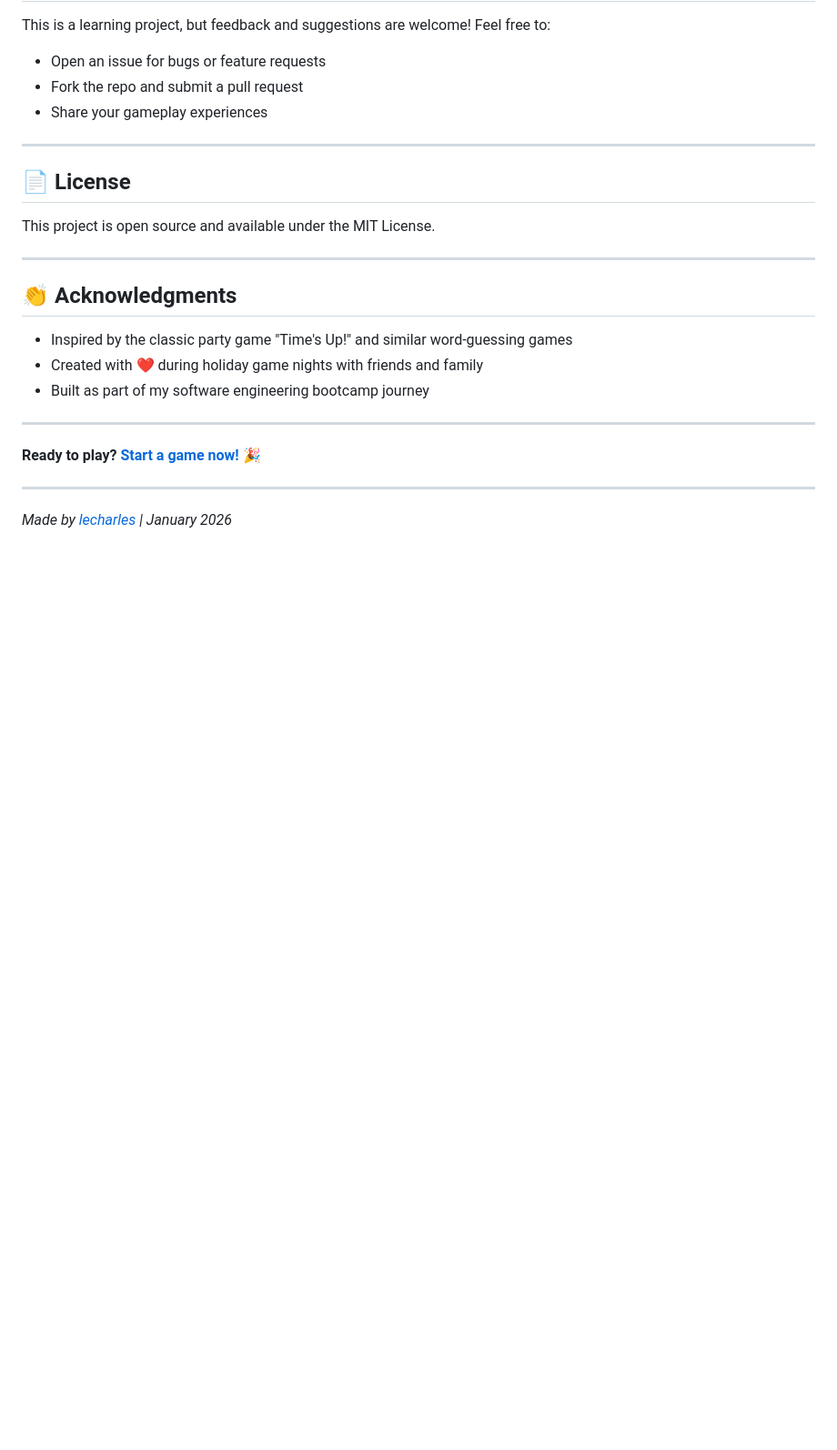
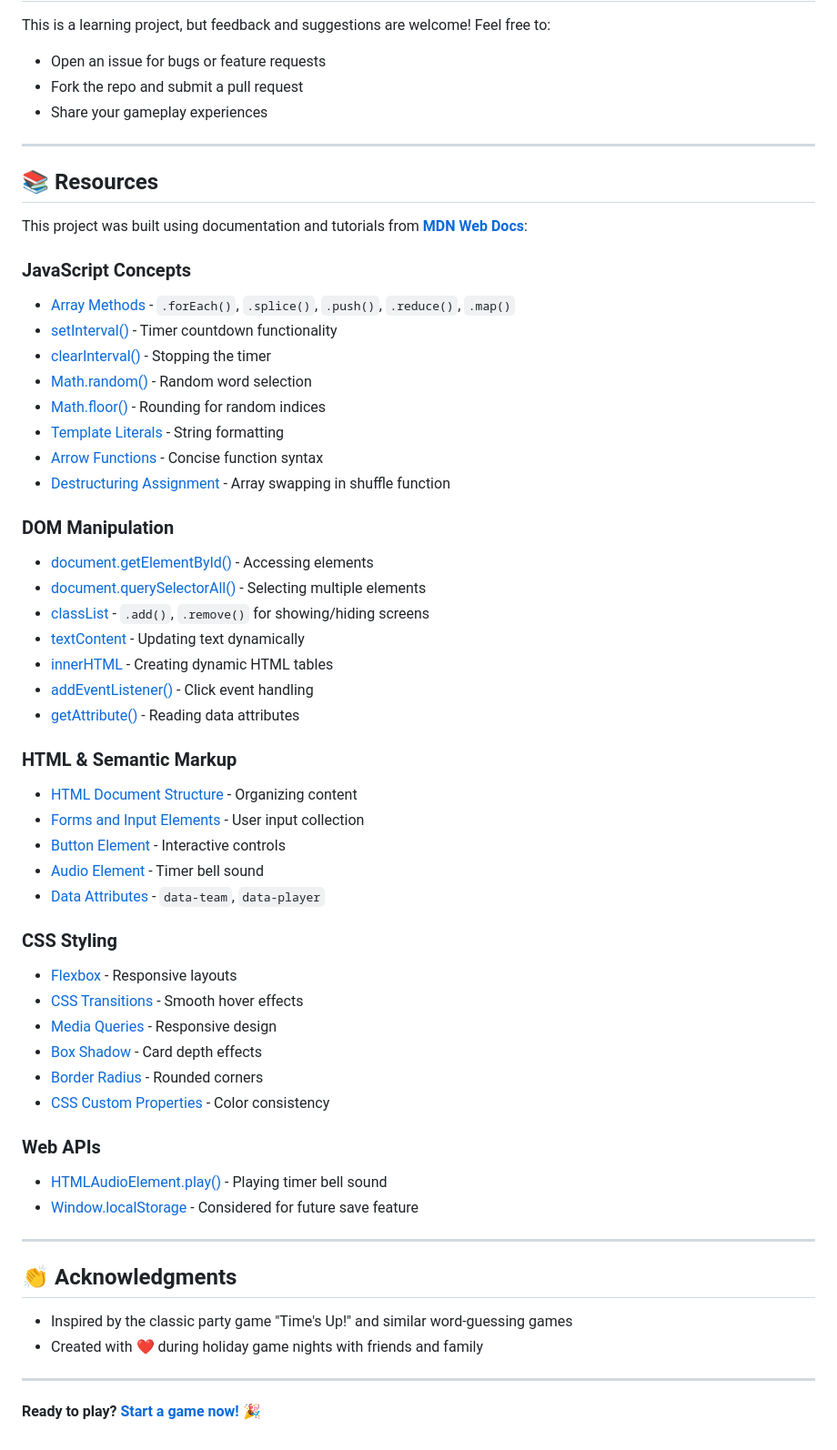
Before and after one commit to lecharles/browser-game-time-s-up, a Markdown page: README.md, the part around the change. Shown at 91% size. Rendered like a GitHub page; blank space fills up the shorter version.

Commit message:
Update Readme, add MDN resources

```diff
--- a/README.md
+++ b/README.md
@@ -225,9 +225,47 @@ This is a learning project, but feedback and suggestions are welcome! Feel free
 
 ---
 
-## 📄 License
+## 📚 Resources
 
-This project is open source and available under the MIT License.
+This project was built using documentation and tutorials from **[MDN Web Docs](https://developer.mozilla.org/)**:
+
+### JavaScript Concepts
+- [Array Methods](https://developer.mozilla.org/en-US/docs/Web/JavaScript/Reference/Global_Objects/Array) - `.forEach()`, `.splice()`, `.push()`, `.reduce()`, `.map()`
+- [setInterval()](https://developer.mozilla.org/en-US/docs/Web/API/setInterval) - Timer countdown functionality
+- [clearInterval()](https://developer.mozilla.org/en-US/docs/Web/API/clearInterval) - Stopping the timer
+- [Math.random()](https://developer.mozilla.org/en-US/docs/Web/JavaScript/Reference/Global_Objects/Math/random) - Random word selection
+- [Math.floor()](https://developer.mozilla.org/en-US/docs/Web/JavaScript/Reference/Global_Objects/Math/floor) - Rounding for random indices
+- [Template Literals](https://developer.mozilla.org/en-US/docs/Web/JavaScript/Reference/Template_literals) - String formatting
+- [Arrow Functions](https://developer.mozilla.org/en-US/docs/Web/JavaScript/Reference/Functions/Arrow_functions) - Concise function syntax
+- [Destructuring Assignment](https://developer.mozilla.org/en-US/docs/Web/JavaScript/Reference/Operators/Destructuring_assignment) - Array swapping in shuffle function
+
+### DOM Manipulation
+- [document.getElementById()](https://developer.mozilla.org/en-US/docs/Web/API/Document/getElementById) - Accessing elements
+- [document.querySelectorAll()](https://developer.mozilla.org/en-US/docs/Web/API/Document/querySelectorAll) - Selecting multiple elements
+- [classList](https://developer.mozilla.org/en-US/docs/Web/API/Element/classList) - `.add()`, `.remove()` for showing/hiding screens
+- [textContent](https://developer.mozilla.org/en-US/docs/Web/API/Node/textContent) - Updating text dynamically
+- [innerHTML](https://developer.mozilla.org/en-US/docs/Web/API/Element/innerHTML) - Creating dynamic HTML tables
+- [addEventListener()](https://developer.mozilla.org/en-US/docs/Web/API/EventTarget/addEventListener) - Click event handling
+- [getAttribute()](https://developer.mozilla.org/en-US/docs/Web/API/Element/getAttribute) - Reading data attributes
+
+### HTML & Semantic Markup
+- [HTML Document Structure](https://developer.mozilla.org/en-US/docs/Learn/HTML/Introduction_to_HTML/Document_and_website_structure) - Organizing content
+- [Forms and Input Elements](https://developer.mozilla.org/en-US/docs/Web/HTML/Element/input) - User input collection
+- [Button Element](https://developer.mozilla.org/en-US/docs/Web/HTML/Element/button) - Interactive controls
+- [Audio Element](https://developer.mozilla.org/en-US/docs/Web/HTML/Element/audio) - Timer bell sound
+- [Data Attributes](https://developer.mozilla.org/en-US/docs/Learn/HTML/Howto/Use_data_attributes) - `data-team`, `data-player`
+
+### CSS Styling
+- [Flexbox](https://developer.mozilla.org/en-US/docs/Web/CSS/CSS_flexible_box_layout/Basic_concepts_of_flexbox) - Responsive layouts
+- [CSS Transitions](https://developer.mozilla.org/en-US/docs/Web/CSS/CSS_transitions/Using_CSS_transitions) - Smooth hover effects
+- [Media Queries](https://developer.mozilla.org/en-US/docs/Web/CSS/CSS_media_queries/Using_media_queries) - Responsive design
+- [Box Shadow](https://developer.mozilla.org/en-US/docs/Web/CSS/box-shadow) - Card depth effects
+- [Border Radius](https://developer.mozilla.org/en-US/docs/Web/CSS/border-radius) - Rounded corners
+- [CSS Custom Properties](https://developer.mozilla.org/en-US/docs/Web/CSS/Using_CSS_custom_properties) - Color consistency
+
+### Web APIs
+- [HTMLAudioElement.play()](https://developer.mozilla.org/en-US/docs/Web/API/HTMLAudioElement/play) - Playing timer bell sound
+- [Window.localStorage](https://developer.mozilla.org/en-US/docs/Web/API/Window/localStorage) - Considered for future save feature
 
 ---
 
@@ -235,12 +273,7 @@ This project is open source and available under the MIT License.
 
 - Inspired by the classic party game "Time's Up!" and similar word-guessing games
 - Created with ❤️ during holiday game nights with friends and family
-- Built as part of my software engineering bootcamp journey
 
 ---
 
 **Ready to play? [Start a game now!](https://lecharles.github.io/browser-game-time-s-up/)** 🎉
-
----
-
-*Made by [lecharles](https://github.com/lecharles) | January 2026*
```
